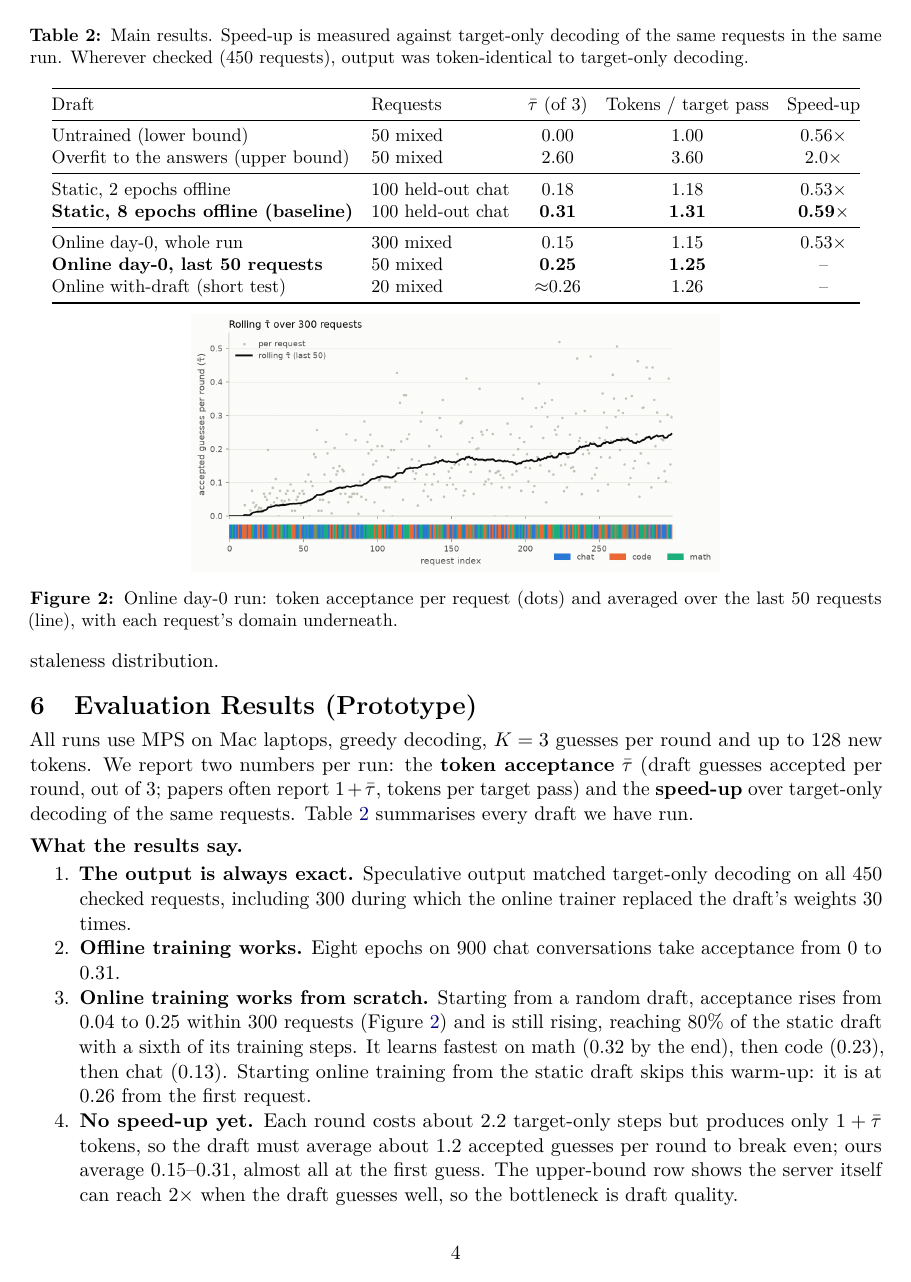
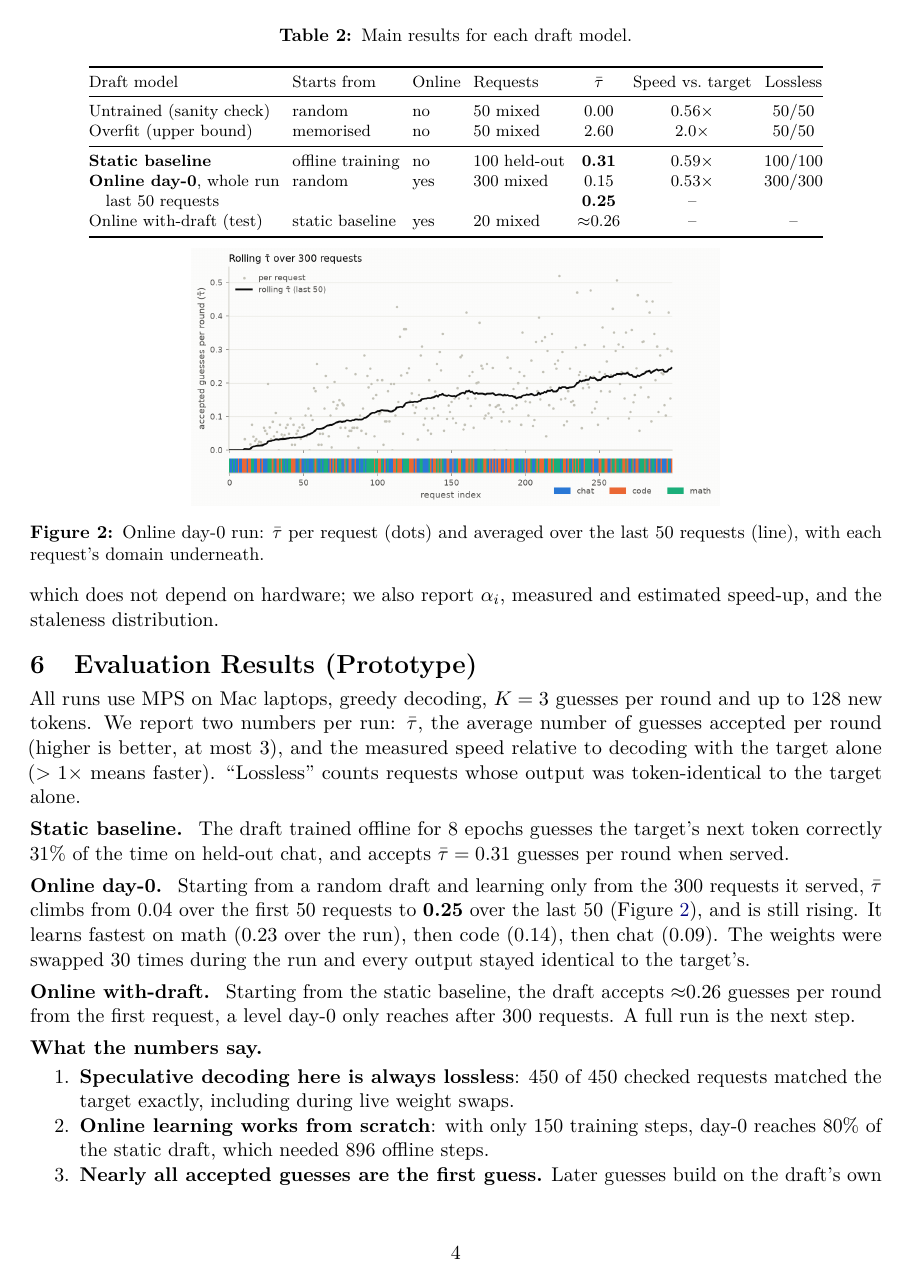
Before and after one commit to Gauravp2104/rl-spec-decoding, a LaTeX document (reports/interim/interim_report.tex): page 4 of 6. Compiled offline with pdfLaTeX.

Commit message:
Interim report: simplify evaluation to one main results table; number Table 1 rows
Co-Authored-By: Claude Opus 5.5 <noreply@anthropic.com>

```diff
--- a/reports/interim/interim_report.tex
+++ b/reports/interim/interim_report.tex
@@ -223,29 +223,26 @@ depend on hardware; we also report $\alpha_i$, measured and estimated speed-up,
 \label{sec:results}
 
 All runs use MPS on Mac laptops, greedy decoding, $K=3$ guesses per round and up to 128 new tokens. We report two
-numbers per run: the \textbf{token acceptance} $\taubar$ (draft guesses accepted per round, out of 3; papers often
-report $1+\taubar$, tokens per target pass) and the \textbf{speed-up} over target-only decoding of the same
-requests. Table~\ref{tab:main} summarises every draft we have run.
+numbers per run: $\taubar$, the average number of guesses accepted per round (higher is better, at most 3), and
+the measured speed relative to decoding with the target alone ($>1\times$ means faster). ``Lossless'' counts
+requests whose output was token-identical to the target alone.
 
 \begin{table}[t]
 \centering\small
-\caption{Main results. Speed-up is measured against target-only decoding of the same requests in the same run.
-Wherever checked (450 requests), output was token-identical to target-only decoding.}
+\caption{Main results for each draft model.}
 \label{tab:main}
-\setlength{\tabcolsep}{5pt}
-\begin{tabular}{@{}llccc@{}}
+\footnotesize\setlength{\tabcolsep}{3.5pt}
+\begin{tabular}{@{}llllccc@{}}
 \toprule
-Draft & Requests & $\taubar$ (of 3) & Tokens / target pass & Speed-up \\
+Draft model & Starts from & Online & Requests & $\taubar$ & Speed vs.\ target & Lossless \\
 \midrule
-Untrained (lower bound) & 50 mixed & 0.00 & 1.00 & 0.56$\times$ \\
-Overfit to the answers (upper bound) & 50 mixed & 2.60 & 3.60 & 2.0$\times$ \\
+Untrained (sanity check) & random & no & 50 mixed & 0.00 & 0.56$\times$ & 50/50 \\
+Overfit (upper bound) & memorised & no & 50 mixed & 2.60 & 2.0$\times$ & 50/50 \\
 \midrule
-Static, 2 epochs offline & 100 held-out chat & 0.18 & 1.18 & 0.53$\times$ \\
-\textbf{Static, 8 epochs offline (baseline)} & 100 held-out chat & \textbf{0.31} & \textbf{1.31} & \textbf{0.59$\times$} \\
-\midrule
-Online day-0, whole run & 300 mixed & 0.15 & 1.15 & 0.53$\times$ \\
-\textbf{Online day-0, last 50 requests} & 50 mixed & \textbf{0.25} & \textbf{1.25} & -- \\
-Online with-draft (short test) & 20 mixed & $\approx$0.26 & 1.26 & -- \\
+\textbf{Static baseline} & offline training & no & 100 held-out & \textbf{0.31} & 0.59$\times$ & 100/100 \\
+\textbf{Online day-0}, whole run & random & yes & 300 mixed & 0.15 & 0.53$\times$ & 300/300 \\
+\quad last 50 requests & & & & \textbf{0.25} & -- & \\
+Online with-draft (test) & static baseline & yes & 20 mixed & $\approx$0.26 & -- & -- \\
 \bottomrule
 \end{tabular}
 \end{table}
@@ -253,23 +250,28 @@ Online with-draft (short test) & 20 mixed & $\approx$0.26 & 1.26 & -- \\
 \begin{figure}[t]
 \centering
 \includegraphics[width=0.62\linewidth]{figures/rolling_tau.png}
-\caption{Online day-0 run: token acceptance per request (dots) and averaged over the last 50 requests (line),
-with each request's domain underneath.}
+\caption{Online day-0 run: $\taubar$ per request (dots) and averaged over the last 50 requests (line), with each
+request's domain underneath.}
 \label{fig:rolling}
 \end{figure}
 
-\paragraph{What the results say.}
+\paragraph{Static baseline.} The draft trained offline for 8 epochs guesses the target's next token correctly
+31\% of the time on held-out chat, and accepts $\taubar=0.31$ guesses per round when served.
+
+\paragraph{Online day-0.} Starting from a random draft and learning only from the 300 requests it served,
+$\taubar$ climbs from 0.04 over the first 50 requests to \textbf{0.25} over the last 50 (Figure~\ref{fig:rolling}),
+and is still rising. It learns fastest on math (0.23 over the run), then code (0.14), then chat (0.09). The weights
+were swapped 30 times during the run and every output stayed identical to the target's.
+
+\paragraph{Online with-draft.} Starting from the static baseline, the draft accepts $\approx$0.26 guesses per
+round from the first request, a level day-0 only reaches after 300 requests. A full run is the next step.
+
+\paragraph{What the numbers say.}
 \begin{enumerate}
-  \item \textbf{The output is always exact.} Speculative output matched target-only decoding on all 450 checked
-  requests, including 300 during which the online trainer replaced the draft's weights 30 times.
-  \item \textbf{Offline training works.} Eight epochs on 900 chat conversations take acceptance from 0 to 0.31.
-  \item \textbf{Online training works from scratch.} Starting from a random draft, acceptance rises from 0.04 to
-  0.25 within 300 requests (Figure~\ref{fig:rolling}) and is still rising, reaching 80\% of the static draft
-  with a sixth of its training steps. It learns fastest on math (0.32 by the end), then code (0.23), then chat
-  (0.13). Starting online training from the static draft skips this warm-up: it is at 0.26 from the first request.
-  \item \textbf{No speed-up yet.} Each round costs about 2.2 target-only steps but produces only $1+\taubar$
-  tokens, so the draft must average about 1.2 accepted guesses per round to break even; ours average 0.15--0.31,
-  almost all at the first guess. The upper-bound row shows the server itself can reach 2$\times$ when the draft
-  guesses well, so the bottleneck is draft quality.
-  \item \textbf{Staleness is small.} The served draft lags the trainer by 2 steps on average (at most 4), with no
-  effect on correctness. Precision does not change acceptance (fp32 and bf16 runs give the same curve).
+  \item \textbf{Speculative decoding here is always lossless}: 450 of 450 checked requests matched the target
+  exactly, including during live weight swaps.
+  \item \textbf{Online learning works from scratch}: with only 150 training steps, day-0 reaches 80\% of the
+  static draft, which needed 896 offline steps.
+  \item \textbf{Nearly all accepted guesses are the first guess.} Later guesses build on the draft's own earlier
+  guesses, so errors compound. This is where a reward for accepted length (GRPO) should help most.
+  \item \textbf{No speed-up yet.} A round costs about 2.2 target steps but yields only $1+\taubar$ tokens, so a
```
Also changed, not shown: reports/interim/interim_report.pdf, reports/interim/interim_report.tex (36 more changed lines).
